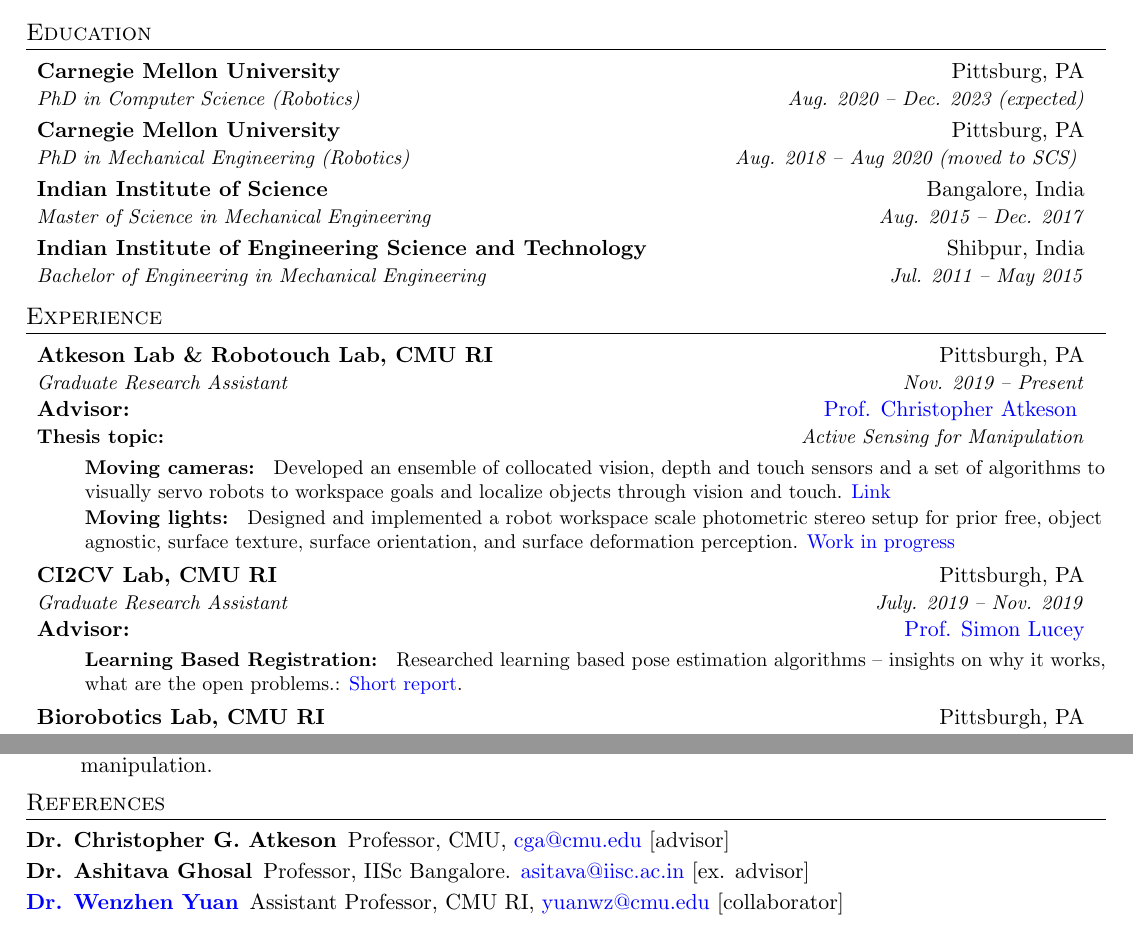
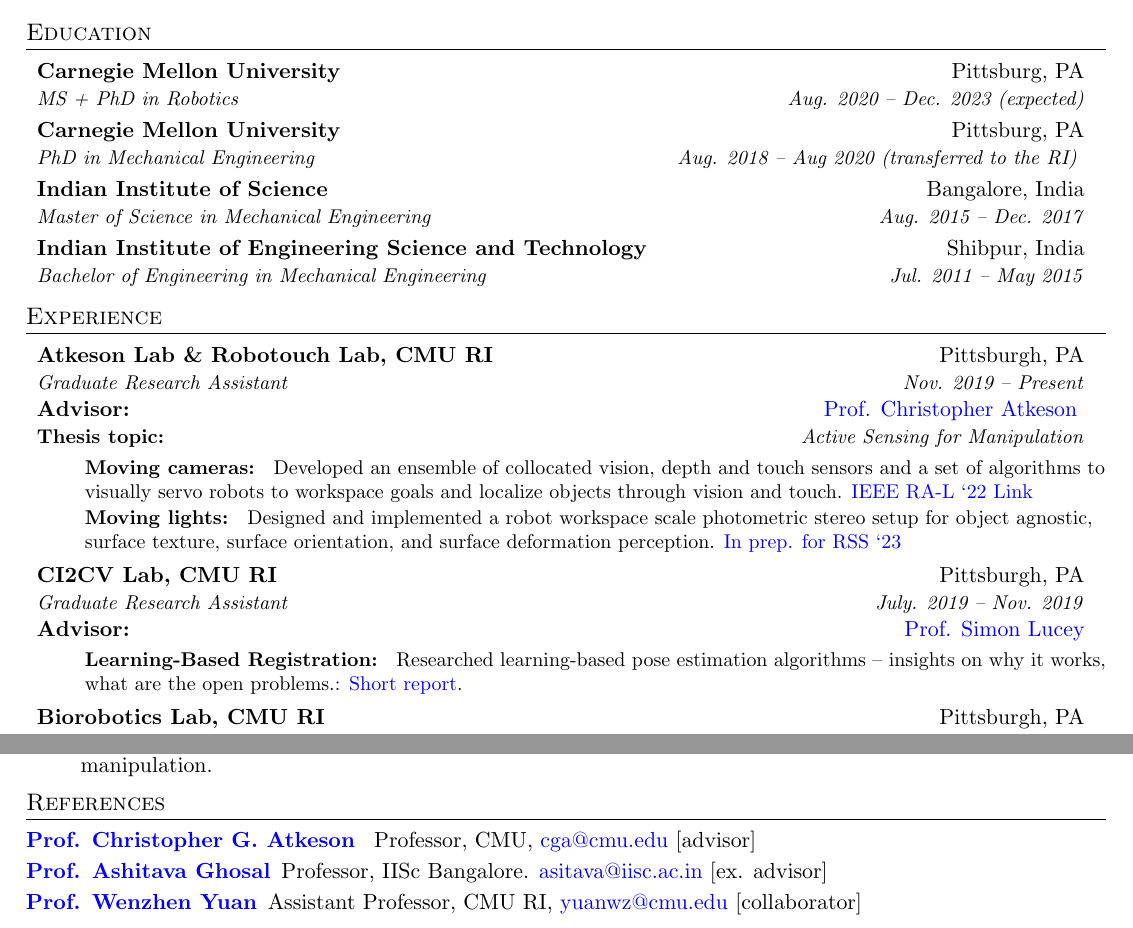
Before and after one commit to arkadeepnc/arkadeepnc.github.io, a LaTeX CV (Resume/resume.tex): two parts of pages 1 and 2 of 2, joined at a grey line, cut so that both start at the same text. Compiled offline with pdfLaTeX.

Commit message:
Updates from Overleaf

```diff
--- a/Resume/resume.tex
+++ b/Resume/resume.tex
@@ -101,11 +101,11 @@
   \resumeSubHeadingListStart
     \resumeSubheading
       {Carnegie Mellon University}{Pittsburg, PA}
-      {PhD in Computer Science (Robotics)}{Aug. 2020 -- Dec. 2023 (expected)} {}{}
+      {MS + PhD in Robotics}{Aug. 2020 -- Dec. 2023 (expected)} {}{}
       \vspace{-0.2 in}
       \resumeSubheading
       {Carnegie Mellon University}{Pittsburg, PA}
-      {PhD in Mechanical Engineering (Robotics)}{Aug. 2018 -- Aug 2020 (moved to SCS) } {}{}
+      {PhD in Mechanical Engineering}{Aug. 2018 -- Aug 2020 (transferred to the RI) } {}{}
       \vspace{-0.2 in}
     \resumeSubheading
       {Indian Institute of Science}{Bangalore, India}
@@ -128,9 +128,9 @@
           {\href{https://www.cs.cmu.edu/~cga/}{Prof. Christopher Atkeson} }{Thesis topic:} {Active Sensing for Manipulation}
       \resumeItemListStart
         \resumeItem{Moving cameras:}
-          {Developed an ensemble of collocated vision, depth and touch sensors and a set of algorithms to visually servo robots to workspace goals and localize objects through vision and touch. \href{https://arkadeepnc.github.io/projects/collocated_vision_touch}{ Link}}
+          {Developed an ensemble of collocated vision, depth and touch sensors and a set of algorithms to visually servo robots to workspace goals and localize objects through vision and touch. \href{https://arkadeepnc.github.io/projects/collocated_vision_touch}{IEEE RA-L `22 Link}}
           \resumeItem{Moving lights:}
-          {Designed and implemented a robot workspace scale photometric stereo setup for prior free, object agnostic, surface texture, surface orientation, and surface deformation perception. \href{https://anonymousprojectsite.github.io/}{Work in progress} }
+          {Designed and implemented a robot workspace scale photometric stereo setup for object agnostic, surface texture, surface orientation, and surface deformation perception. \href{https://anonymousprojectsite.github.io/}{In prep. for RSS `23} }
         \resumeItemListEnd
 
     \resumeSubheading
@@ -138,8 +138,8 @@
       {Graduate Research Assistant}{ July. 2019 -- Nov. 2019}  {Advisor:}
           {\href{https://www.adelaide.edu.au/directory/simon.lucey}{Prof. Simon Lucey}}
       \resumeItemListStart
-        \resumeItem{Learning Based Registration:}
-          {Researched learning based pose estimation algorithms -- insights on why it works, what are the open problems.: \href{https://www.overleaf.com/read/jsjhbmspsjjq}{Short report}.}
+        \resumeItem{Learning-Based Registration:}
+          {Researched learning-based pose estimation algorithms -- insights on why it works, what are the open problems.: \href{https://www.overleaf.com/read/jsjhbmspsjjq}{Short report}.}
           \resumeItemListEnd
     \resumeSubheading
       {Biorobotics Lab, CMU RI}{Pittsburgh, PA}
@@ -251,13 +251,13 @@
 
 \section{References}
 \begin{description}
-  \item[Dr. Christopher G. Atkeson] Professor, CMU, \href{mailto:cga@cmu.edu}{cga@cmu.edu} [advisor]
+  \item[\href{https://www.cs.cmu.edu/~cga/}{Prof. Christopher G. Atkeson }] Professor, CMU, \href{mailto:cga@cmu.edu}{cga@cmu.edu} [advisor]
   \vspace{-0.1 in}
   % \item [Dr. Simon Lucey] Associate Research Professor, CMU, \href{mailto:slucey@cmu.edu}{slucey@cmu.edu}
   % \vspace{-0.1 in}
-  \item[Dr. Ashitava Ghosal] Professor, IISc Bangalore.  \href{mailto:asitava@iisc.ac.in}{asitava@iisc.ac.in} [ex. advisor]
+  \item[\href{https://mecheng.iisc.ac.in/~asitava/}{Prof. Ashitava Ghosal}] Professor, IISc Bangalore.  \href{mailto:asitava@iisc.ac.in}{asitava@iisc.ac.in} [ex. advisor]
   \vspace{-0.1 in}
-  \item[\href{http://robotouch.ri.cmu.edu/yuanwz/}{Dr. Wenzhen Yuan}] Assistant Professor, CMU RI, \href{mailto:yuanwz@cmu.edu}{yuanwz@cmu.edu} [collaborator]
+  \item[\href{http://robotouch.ri.cmu.edu/yuanwz/}{Prof. Wenzhen Yuan}] Assistant Professor, CMU RI, \href{mailto:yuanwz@cmu.edu}{yuanwz@cmu.edu} [collaborator]
   \end{description}
   % More referees are available upon request.
 
```
